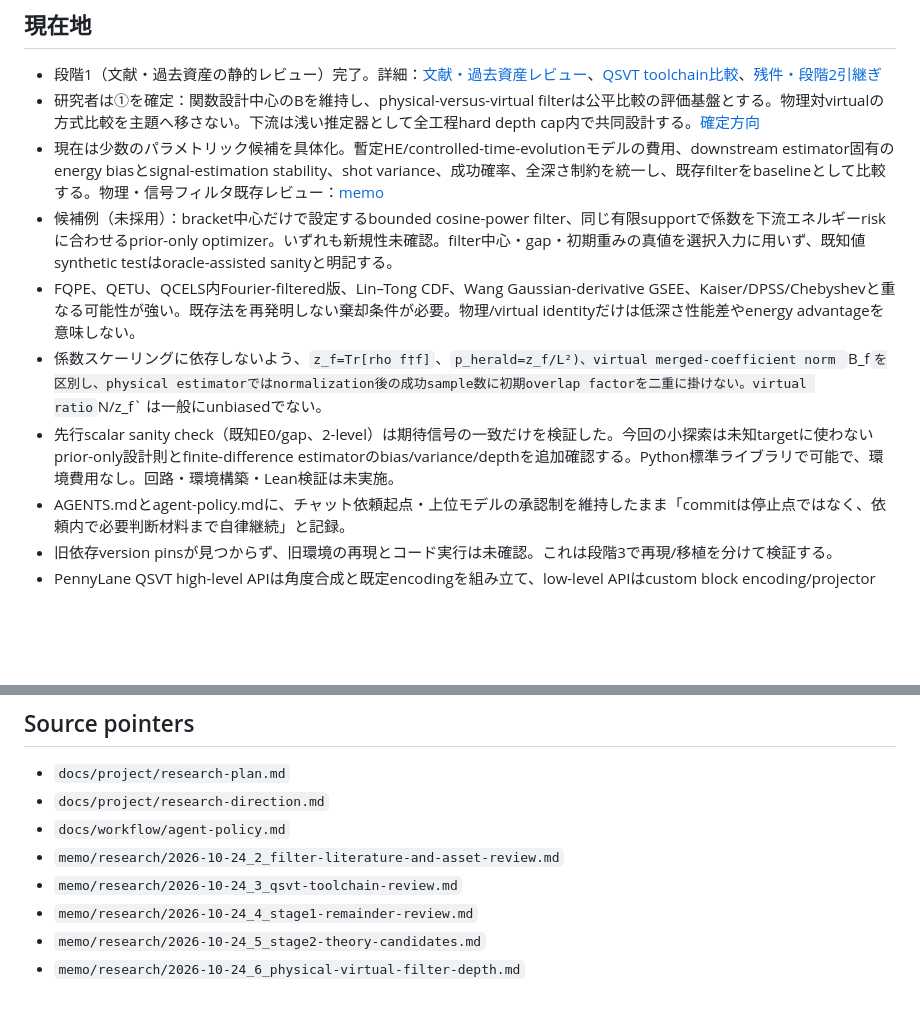
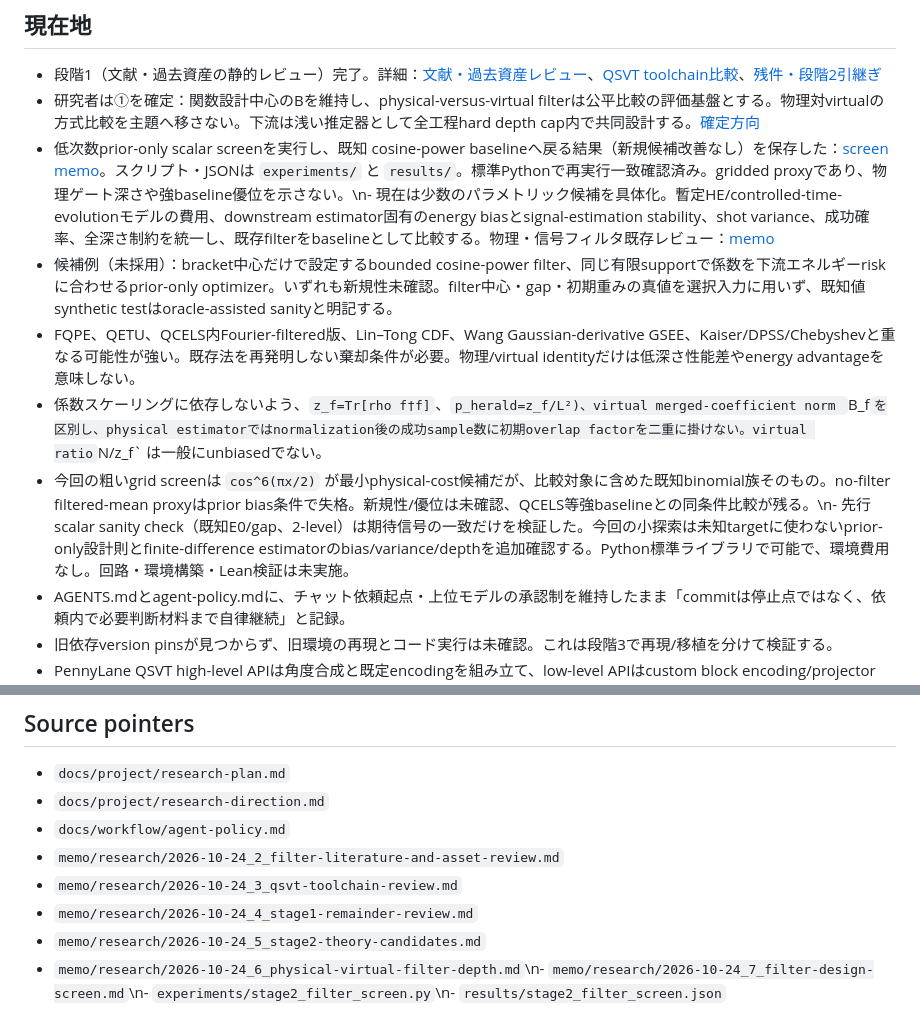
Before and after one commit to k-toyoizumi/Quantum-Autoresearch, a Markdown page: PROJECT_STATE.md, 2 parts joined by grey strips. Drawn GitHub-style; blank space fills up the shorter version.

Commit message:
研究状態をscreen結果に更新

```diff
--- a/PROJECT_STATE.md
+++ b/PROJECT_STATE.md
@@ -8,11 +8,11 @@
 ## 現在地
 - 段階1（文献・過去資産の静的レビュー）完了。詳細：[文献・過去資産レビュー](memo/research/2026-10-24_2_filter-literature-and-asset-review.md)、[QSVT toolchain比較](memo/research/2026-10-24_3_qsvt-toolchain-review.md)、[残件・段階2引継ぎ](memo/research/2026-10-24_4_stage1-remainder-review.md)
 - 研究者は①を確定：関数設計中心のBを維持し、physical-versus-virtual filterは公平比較の評価基盤とする。物理対virtualの方式比較を主題へ移さない。下流は浅い推定器として全工程hard depth cap内で共同設計する。[確定方向](docs/project/research-direction.md)
-- 現在は少数のパラメトリック候補を具体化。暫定HE/controlled-time-evolutionモデルの費用、downstream estimator固有のenergy biasとsignal-estimation stability、shot variance、成功確率、全深さ制約を統一し、既存filterをbaselineとして比較する。物理・信号フィルタ既存レビュー：[memo](memo/research/2026-10-24_6_physical-virtual-filter-depth.md)
+- 低次数prior-only scalar screenを実行し、既知 cosine-power baselineへ戻る結果（新規候補改善なし）を保存した：[screen memo](memo/research/2026-10-24_7_filter-design-screen.md)。スクリプト・JSONは `experiments/` と `results/`。標準Pythonで再実行一致確認済み。gridded proxyであり、物理ゲート深さや強baseline優位を示さない。\n- 現在は少数のパラメトリック候補を具体化。暫定HE/controlled-time-evolutionモデルの費用、downstream estimator固有のenergy biasとsignal-estimation stability、shot variance、成功確率、全深さ制約を統一し、既存filterをbaselineとして比較する。物理・信号フィルタ既存レビュー：[memo](memo/research/2026-10-24_6_physical-virtual-filter-depth.md)
 - 候補例（未採用）：bracket中心だけで設定するbounded cosine-power filter、同じ有限supportで係数を下流エネルギーriskに合わせるprior-only optimizer。いずれも新規性未確認。filter中心・gap・初期重みの真値を選択入力に用いず、既知値synthetic testはoracle-assisted sanityと明記する。
 - FQPE、QETU、QCELS内Fourier-filtered版、Lin–Tong CDF、Wang Gaussian-derivative GSEE、Kaiser/DPSS/Chebyshevと重なる可能性が強い。既存法を再発明しない棄却条件が必要。物理/virtual identityだけは低深さ性能差やenergy advantageを意味しない。
 - 係数スケーリングに依存しないよう、`z_f=Tr[rho f†f]`、`p_herald=z_f/L²)、virtual merged-coefficient norm `B_f` を区別し、physical estimatorではnormalization後の成功sample数に初期overlap factorを二重に掛けない。virtual ratio `N/z_f` は一般にunbiasedでない。
-- 先行scalar sanity check（既知E0/gap、2-level）は期待信号の一致だけを検証した。今回の小探索は未知targetに使わないprior-only設計則とfinite-difference estimatorのbias/variance/depthを追加確認する。Python標準ライブラリで可能で、環境費用なし。回路・環境構築・Lean検証は未実施。
+- 今回の粗いgrid screenは `cos^6(πx/2)` が最小physical-cost候補だが、比較対象に含めた既知binomial族そのもの。no-filter filtered-mean proxyはprior bias条件で失格。新規性/優位は未確認、QCELS等強baselineとの同条件比較が残る。\n- 先行scalar sanity check（既知E0/gap、2-level）は期待信号の一致だけを検証した。今回の小探索は未知targetに使わないprior-only設計則とfinite-difference estimatorのbias/variance/depthを追加確認する。Python標準ライブラリで可能で、環境費用なし。回路・環境構築・Lean検証は未実施。
 - AGENTS.mdとagent-policy.mdに、チャット依頼起点・上位モデルの承認制を維持したまま「commitは停止点ではなく、依頼内で必要判断材料まで自律継続」と記録。
 - 旧依存version pinsが見つからず、旧環境の再現とコード実行は未確認。これは段階3で再現/移植を分けて検証する。
 - PennyLane QSVT high-level APIは角度合成と既定encodingを組み立て、low-level APIはcustom block encoding/projector phasesからQSVT回路を生成することを確認。採用未決。
@@ -28,4 +28,4 @@ prior-only design rulesで候補の少数人工スペクトル探索を行い、
 - `memo/research/2026-10-24_3_qsvt-toolchain-review.md`
 - `memo/research/2026-10-24_4_stage1-remainder-review.md`
 - `memo/research/2026-10-24_5_stage2-theory-candidates.md`
-- `memo/research/2026-10-24_6_physical-virtual-filter-depth.md`
+- `memo/research/2026-10-24_6_physical-virtual-filter-depth.md`\n- `memo/research/2026-10-24_7_filter-design-screen.md`\n- `experiments/stage2_filter_screen.py`\n- `results/stage2_filter_screen.json`
```
